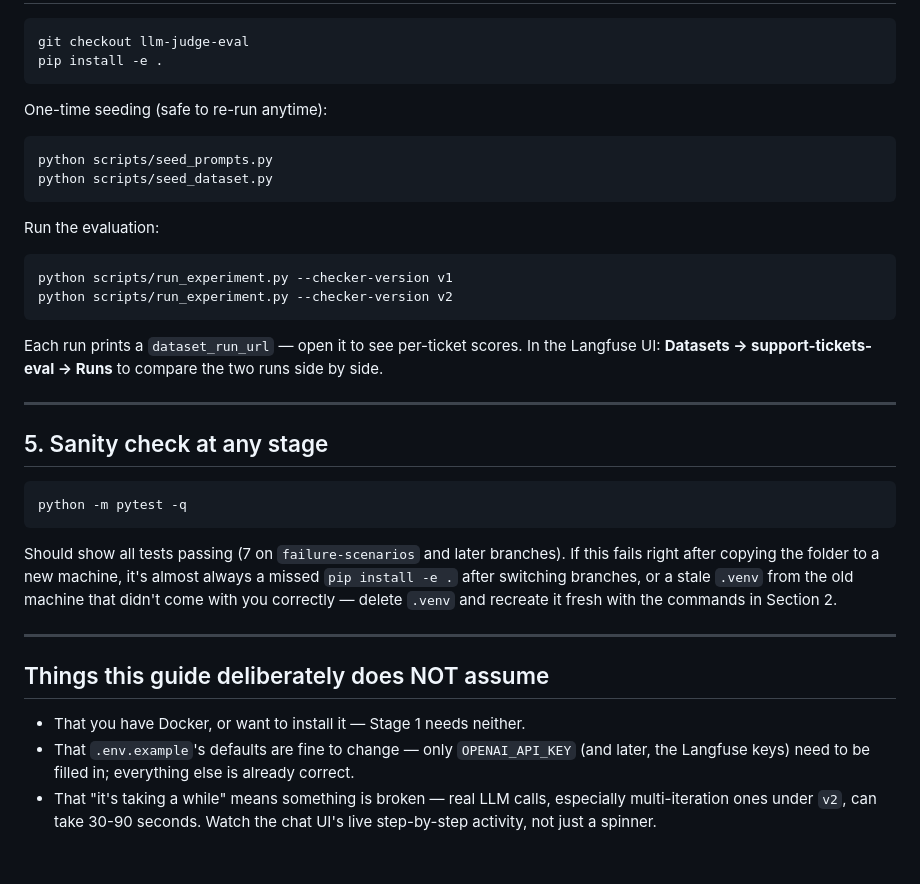
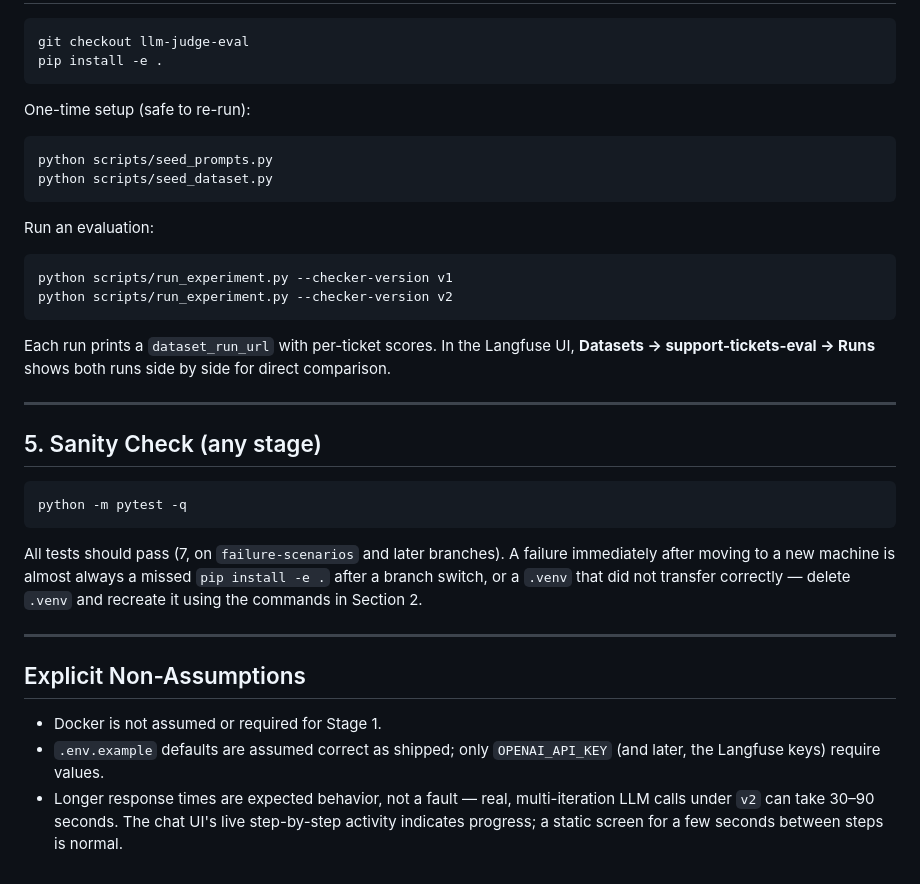
Before and after one commit to rocky-bhatia86/customer-support-observability-lab, a Markdown page: SETUP.md, the part around one of its changes. GitHub-like rendering.

````diff
--- a/SETUP.md
+++ b/SETUP.md
@@ -178,45 +176,45 @@ git checkout llm-judge-eval
 pip install -e .
 ```
 
-One-time seeding (safe to re-run anytime):
+One-time setup (safe to re-run):
 
 ```bash
 python scripts/seed_prompts.py
 python scripts/seed_dataset.py
 ```
 
-Run the evaluation:
+Run an evaluation:
 
 ```bash
 python scripts/run_experiment.py --checker-version v1
 python scripts/run_experiment.py --checker-version v2
 ```
 
-Each run prints a `dataset_run_url` — open it to see per-ticket scores.
-In the Langfuse UI: **Datasets → support-tickets-eval → Runs** to compare
-the two runs side by side.
+Each run prints a `dataset_run_url` with per-ticket scores. In the Langfuse
+UI, **Datasets → support-tickets-eval → Runs** shows both runs side by side
+for direct comparison.
 
 ---
 
-## 5. Sanity check at any stage
+## 5. Sanity Check (any stage)
 
 ```bash
 python -m pytest -q
 ```
-Should show all tests passing (7 on `failure-scenarios` and later branches).
-If this fails right after copying the folder to a new machine, it's almost
-always a missed `pip install -e .` after switching branches, or a stale
-`.venv` from the old machine that didn't come with you correctly — delete
-`.venv` and recreate it fresh with the commands in Section 2.
+
+All tests should pass (7, on `failure-scenarios` and later branches). A
+failure immediately after moving to a new machine is almost always a missed
+`pip install -e .` after a branch switch, or a `.venv` that did not transfer
+correctly — delete `.venv` and recreate it using the commands in Section 2.
 
 ---
 
-## Things this guide deliberately does NOT assume
+## Explicit Non-Assumptions
 
-- That you have Docker, or want to install it — Stage 1 needs neither.
-- That `.env.example`'s defaults are fine to change — only `OPENAI_API_KEY`
-  (and later, the Langfuse keys) need to be filled in; everything else is
-  already correct.
-- That "it's taking a while" means something is broken — real LLM calls,
-  especially multi-iteration ones under `v2`, can take 30-90 seconds. Watch
-  the chat UI's live step-by-step activity, not just a spinner.
+- Docker is not assumed or required for Stage 1.
+- `.env.example` defaults are assumed correct as shipped; only
+  `OPENAI_API_KEY` (and later, the Langfuse keys) require values.
+- Longer response times are expected behavior, not a fault — real,
+  multi-iteration LLM calls under `v2` can take 30–90 seconds. The chat UI's
+  live step-by-step activity indicates progress; a static screen for a few
+  seconds between steps is normal.
````
Also changed, not shown: other parts of SETUP.md (+79 -81 lines).
